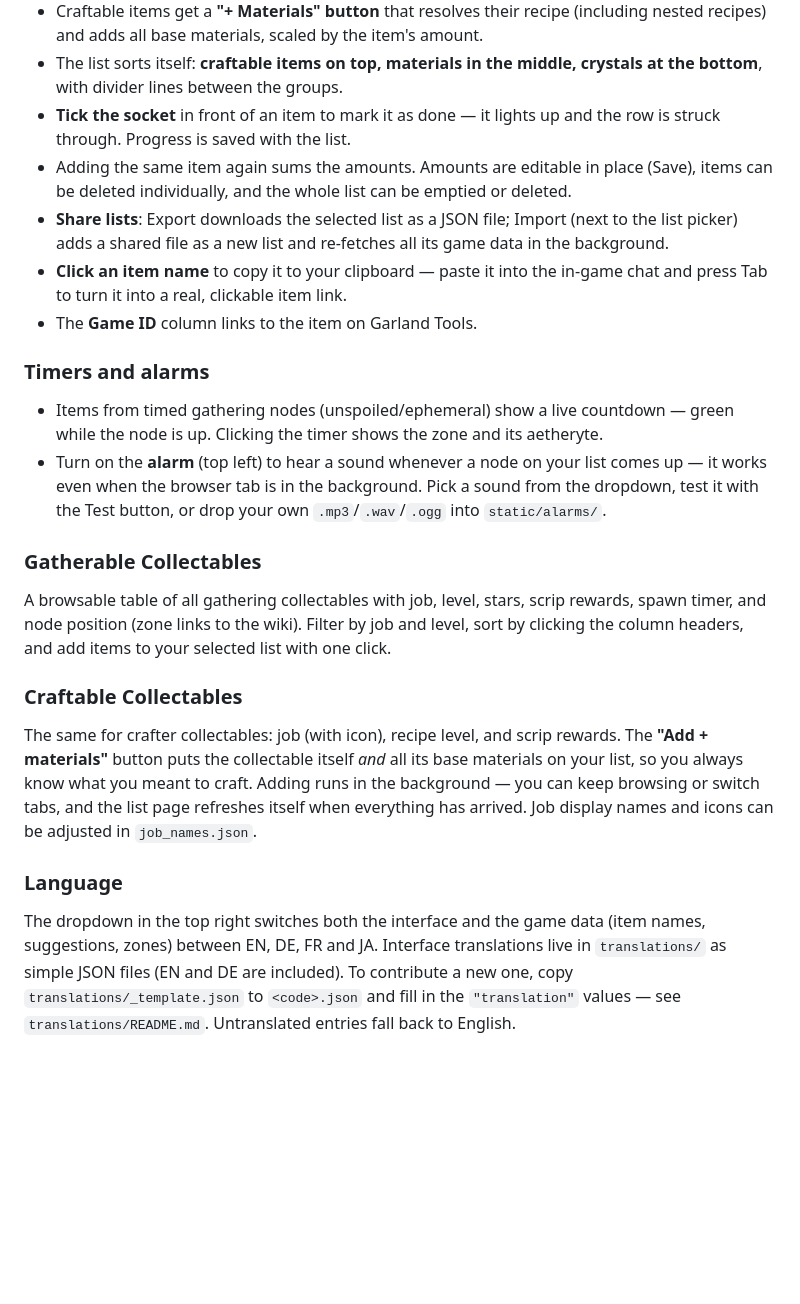
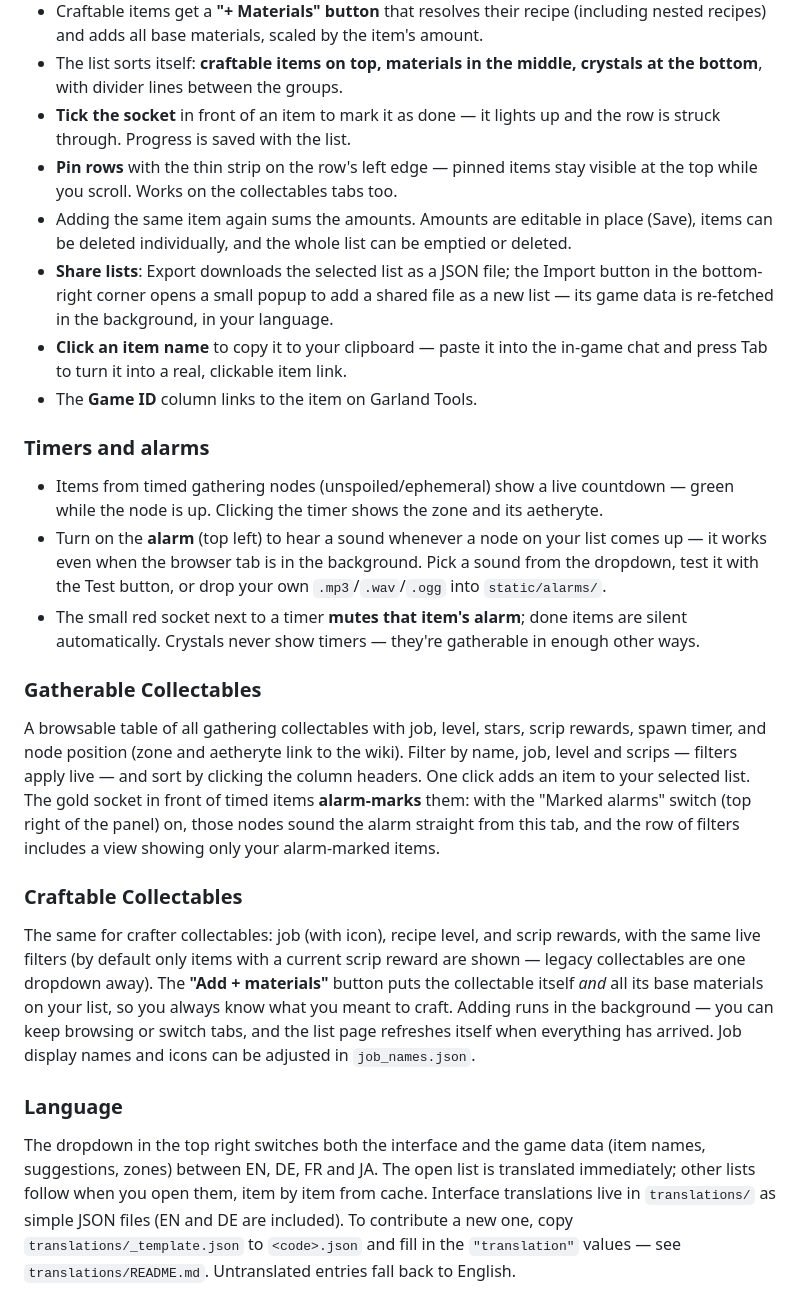
Before and after one commit to Wood-ruff/FF14GatherListBuilder, a Markdown page: README.md, the part around one of its changes. GitHub-like rendering; blank space fills up the shorter version.

```diff
--- a/README.md
+++ b/README.md
@@ -38,10 +60,13 @@ possible thanks to aggressive local caching.
   bottom**, with divider lines between the groups.
 - **Tick the socket** in front of an item to mark it as done — it lights up and the row is
   struck through. Progress is saved with the list.
+- **Pin rows** with the thin strip on the row's left edge — pinned items stay visible at the
+  top while you scroll. Works on the collectables tabs too.
 - Adding the same item again sums the amounts. Amounts are editable in place (Save), items can be
   deleted individually, and the whole list can be emptied or deleted.
-- **Share lists**: Export downloads the selected list as a JSON file; Import (next to the list
-  picker) adds a shared file as a new list and re-fetches all its game data in the background.
+- **Share lists**: Export downloads the selected list as a JSON file; the Import button in the
+  bottom-right corner opens a small popup to add a shared file as a new list — its game data is
+  re-fetched in the background, in your language.
 - **Click an item name** to copy it to your clipboard — paste it into the in-game chat and press
   Tab to turn it into a real, clickable item link.
 - The **Game ID** column links to the item on Garland Tools.
@@ -53,16 +78,23 @@ possible thanks to aggressive local caching.
 - Turn on the **alarm** (top left) to hear a sound whenever a node on your list comes up — it
   works even when the browser tab is in the background. Pick a sound from the dropdown, test it
   with the Test button, or drop your own `.mp3`/`.wav`/`.ogg` into `static/alarms/`.
+- The small red socket next to a timer **mutes that item's alarm**; done items are silent
+  automatically. Crystals never show timers — they're gatherable in enough other ways.
 
 ### Gatherable Collectables
 
 A browsable table of all gathering collectables with job, level, stars, scrip rewards, spawn
-timer, and node position (zone links to the wiki). Filter by job and level, sort by clicking the
-column headers, and add items to your selected list with one click.
+timer, and node position (zone and aetheryte link to the wiki). Filter by name, job, level and
+scrips — filters apply live — and sort by clicking the column headers. One click adds an item to
+your selected list. The gold socket in front of timed items **alarm-marks** them: with the
+"Marked alarms" switch (top right of the panel) on, those nodes sound the alarm straight from
+this tab, and the row of filters includes a view showing only your alarm-marked items.
 
 ### Craftable Collectables
 
-The same for crafter collectables: job (with icon), recipe level, and scrip rewards. The
+The same for crafter collectables: job (with icon), recipe level, and scrip rewards, with the
+same live filters (by default only items with a current scrip reward are shown — legacy
+collectables are one dropdown away). The
 **"Add + materials"** button puts the collectable itself *and* all its base materials on your
 list, so you always know what you meant to craft. Adding runs in the background — you can keep
 browsing or switch tabs, and the list page refreshes itself when everything has arrived. Job
@@ -71,7 +103,8 @@ display names and icons can be adjusted in `job_names.json`.
 ### Language
 
 The dropdown in the top right switches both the interface and the game data (item names,
-suggestions, zones) between EN, DE, FR and JA. Interface translations live in `translations/`
+suggestions, zones) between EN, DE, FR and JA. The open list is translated immediately; other
+lists follow when you open them, item by item from cache. Interface translations live in `translations/`
 as simple JSON files (EN and DE are included). To contribute a new one, copy
 `translations/_template.json` to `<code>.json` and fill in the `"translation"` values — see
 `translations/README.md`. Untranslated entries fall back to English.
```
Also changed, not shown: other parts of README.md (+22 -0 lines).
